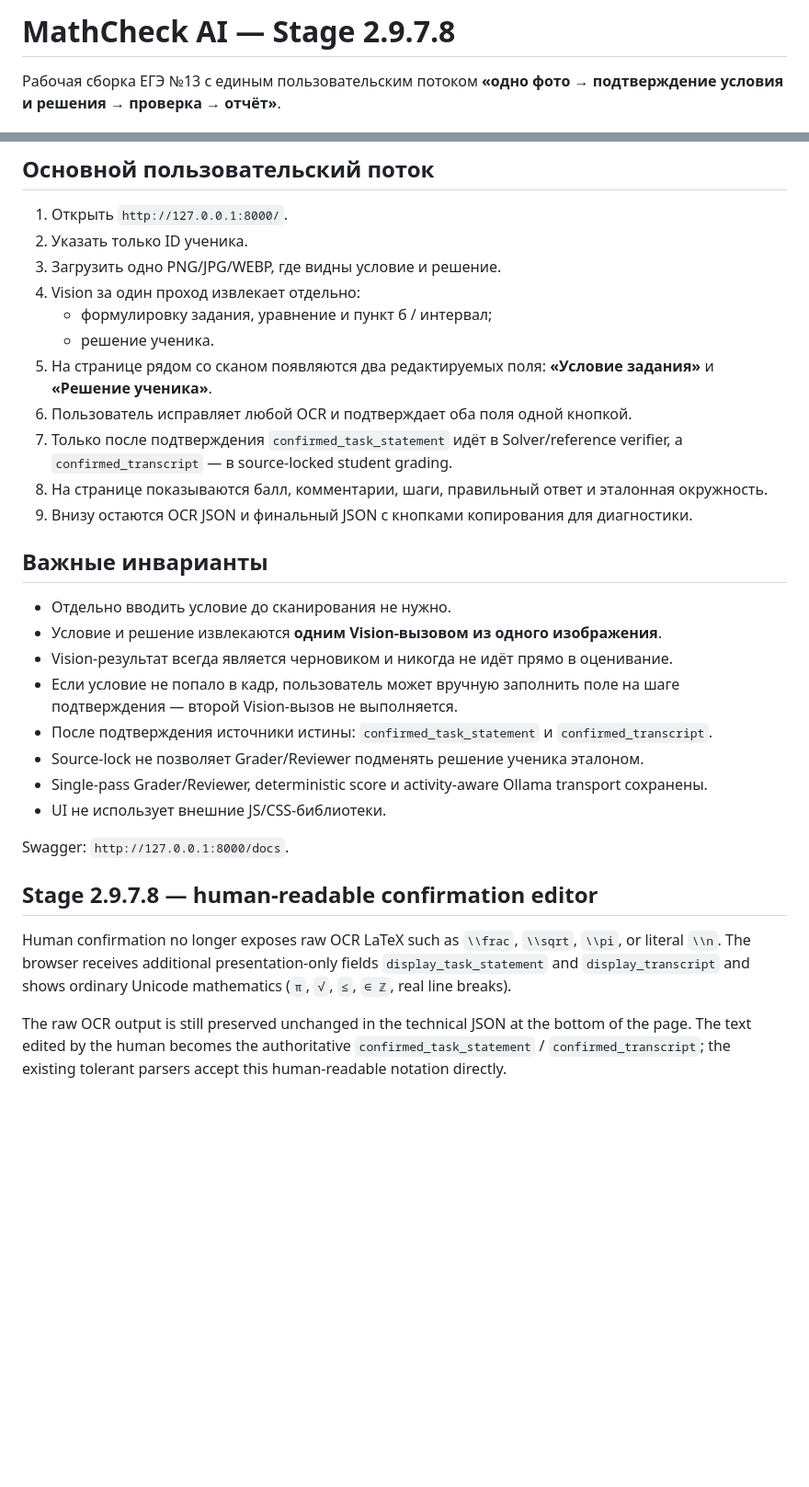
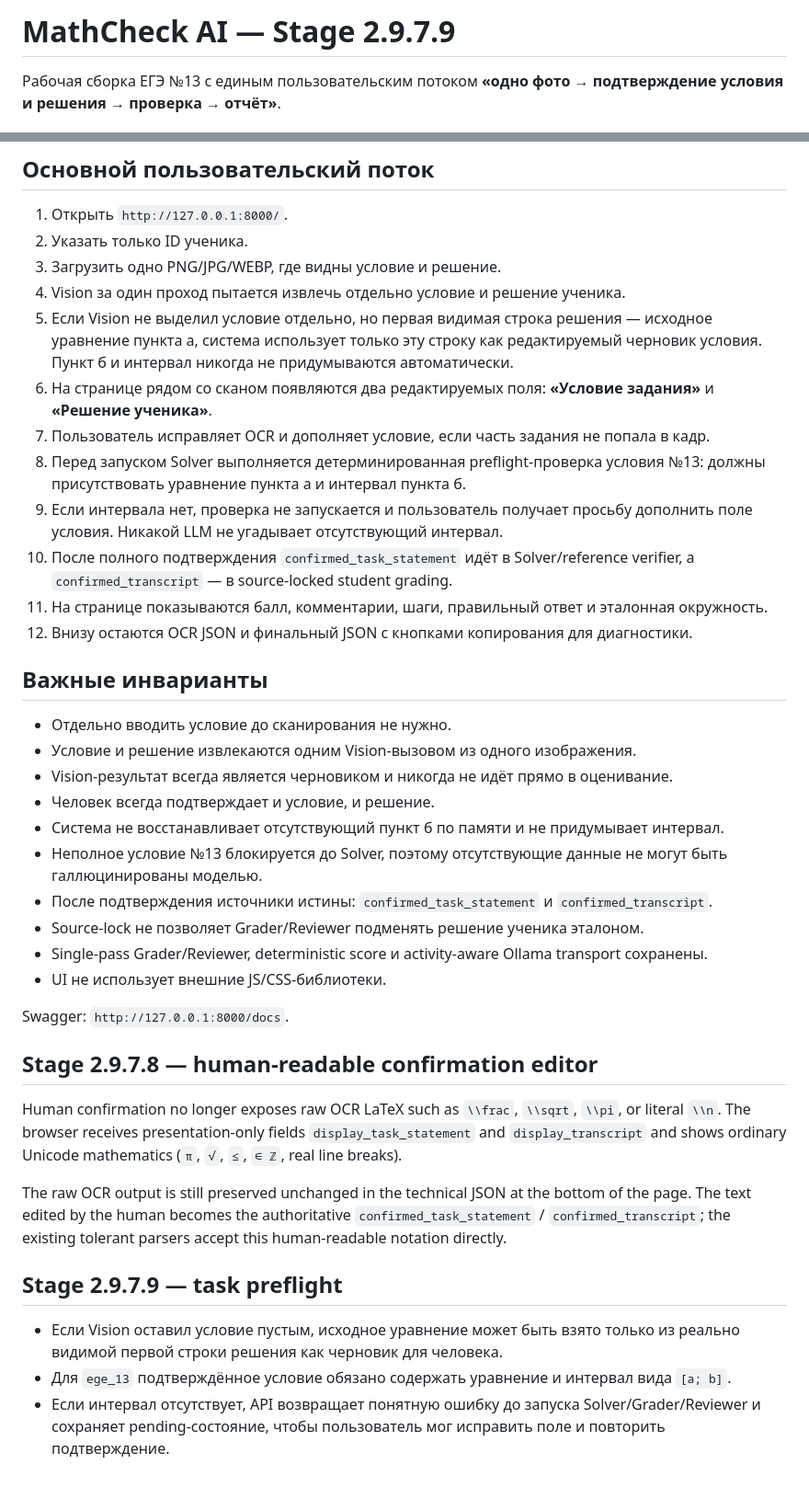
Before and after one commit to Arthur200014/MathCheckAi, a Markdown page: README.md, 2 parts joined by grey strips. Shown at 92% size. GitHub-like rendering; blank space fills up the shorter version.

Commit message:
Document EGE13 task preflight

```diff
--- a/README.md
+++ b/README.md
@@ -1,4 +1,4 @@
-# MathCheck AI — Stage 2.9.7.8
+# MathCheck AI — Stage 2.9.7.9
 
 Рабочая сборка ЕГЭ №13 с единым пользовательским потоком **«одно фото → подтверждение условия и решения → проверка → отчёт»**.
 
@@ -30,21 +30,24 @@ bash run.sh
 1. Открыть `http://127.0.0.1:8000/`.
 2. Указать только ID ученика.
 3. Загрузить одно PNG/JPG/WEBP, где видны условие и решение.
-4. Vision за один проход извлекает отдельно:
-   - формулировку задания, уравнение и пункт б / интервал;
-   - решение ученика.
-5. На странице рядом со сканом появляются два редактируемых поля: **«Условие задания»** и **«Решение ученика»**.
-6. Пользователь исправляет любой OCR и подтверждает оба поля одной кнопкой.
-7. Только после подтверждения `confirmed_task_statement` идёт в Solver/reference verifier, а `confirmed_transcript` — в source-locked student grading.
-8. На странице показываются балл, комментарии, шаги, правильный ответ и эталонная окружность.
-9. Внизу остаются OCR JSON и финальный JSON с кнопками копирования для диагностики.
+4. Vision за один проход пытается извлечь отдельно условие и решение ученика.
+5. Если Vision не выделил условие отдельно, но первая видимая строка решения — исходное уравнение пункта а, система использует только эту строку как редактируемый черновик условия. Пункт б и интервал никогда не придумываются автоматически.
+6. На странице рядом со сканом появляются два редактируемых поля: **«Условие задания»** и **«Решение ученика»**.
+7. Пользователь исправляет OCR и дополняет условие, если часть задания не попала в кадр.
+8. Перед запуском Solver выполняется детерминированная preflight-проверка условия №13: должны присутствовать уравнение пункта а и интервал пункта б.
+9. Если интервала нет, проверка не запускается и пользователь получает просьбу дополнить поле условия. Никакой LLM не угадывает отсутствующий интервал.
+10. После полного подтверждения `confirmed_task_statement` идёт в Solver/reference verifier, а `confirmed_transcript` — в source-locked student grading.
+11. На странице показываются балл, комментарии, шаги, правильный ответ и эталонная окружность.
+12. Внизу остаются OCR JSON и финальный JSON с кнопками копирования для диагностики.
 
 ## Важные инварианты
 
 - Отдельно вводить условие до сканирования не нужно.
-- Условие и решение извлекаются **одним Vision-вызовом из одного изображения**.
+- Условие и решение извлекаются одним Vision-вызовом из одного изображения.
 - Vision-результат всегда является черновиком и никогда не идёт прямо в оценивание.
-- Если условие не попало в кадр, пользователь может вручную заполнить поле на шаге подтверждения — второй Vision-вызов не выполняется.
+- Человек всегда подтверждает и условие, и решение.
+- Система не восстанавливает отсутствующий пункт б по памяти и не придумывает интервал.
+- Неполное условие №13 блокируется до Solver, поэтому отсутствующие данные не могут быть галлюцинированы моделью.
 - После подтверждения источники истины: `confirmed_task_statement` и `confirmed_transcript`.
 - Source-lock не позволяет Grader/Reviewer подменять решение ученика эталоном.
 - Single-pass Grader/Reviewer, deterministic score и activity-aware Ollama transport сохранены.
@@ -54,12 +57,12 @@ Swagger: `http://127.0.0.1:8000/docs`.
 
 ## Stage 2.9.7.8 — human-readable confirmation editor
 
-Human confirmation no longer exposes raw OCR LaTeX such as `\\frac`, `\\sqrt`,
-`\\pi`, or literal `\\n`. The browser receives additional presentation-only
-fields `display_task_statement` and `display_transcript` and shows ordinary
-Unicode mathematics (`π`, `√`, `≤`, `∈ ℤ`, real line breaks).
+Human confirmation no longer exposes raw OCR LaTeX such as `\\frac`, `\\sqrt`, `\\pi`, or literal `\\n`. The browser receives presentation-only fields `display_task_statement` and `display_transcript` and shows ordinary Unicode mathematics (`π`, `√`, `≤`, `∈ ℤ`, real line breaks).
 
-The raw OCR output is still preserved unchanged in the technical JSON at the
-bottom of the page. The text edited by the human becomes the authoritative
-`confirmed_task_statement` / `confirmed_transcript`; the existing tolerant
-parsers accept this human-readable notation directly.
+The raw OCR output is still preserved unchanged in the technical JSON at the bottom of the page. The text edited by the human becomes the authoritative `confirmed_task_statement` / `confirmed_transcript`; the existing tolerant parsers accept this human-readable notation directly.
+
+## Stage 2.9.7.9 — task preflight
+
+- Если Vision оставил условие пустым, исходное уравнение может быть взято только из реально видимой первой строки решения как черновик для человека.
+- Для `ege_13` подтверждённое условие обязано содержать уравнение и интервал вида `[a; b]`.
+- Если интервал отсутствует, API возвращает понятную ошибку до запуска Solver/Grader/Reviewer и сохраняет pending-состояние, чтобы пользователь мог исправить поле и повторить подтверждение.
```
